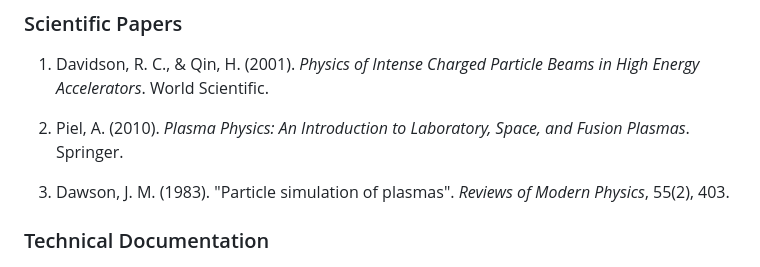
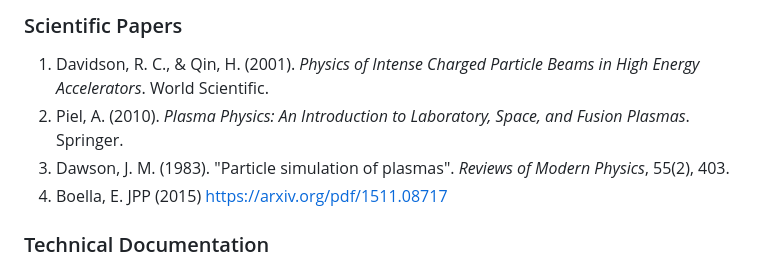
Before and after one commit to thenitinshukla/sparc, a Markdown page: ReadTheDocs.md, the part around the change. GitHub-like rendering.

Commit message:
Add Boella (2015) reference to scientific papers
Added a new scientific paper reference to the list.

```diff
--- a/ReadTheDocs.md
+++ b/ReadTheDocs.md
@@ -793,10 +793,9 @@ Please include:
 ### Scientific Papers
 
 1. Davidson, R. C., & Qin, H. (2001). *Physics of Intense Charged Particle Beams in High Energy Accelerators*. World Scientific.
-
 2. Piel, A. (2010). *Plasma Physics: An Introduction to Laboratory, Space, and Fusion Plasmas*. Springer.
-
 3. Dawson, J. M. (1983). "Particle simulation of plasmas". *Reviews of Modern Physics*, 55(2), 403.
+4. Boella, E. JPP (2015) https://arxiv.org/pdf/1511.08717
 
 ### Technical Documentation
 
```
